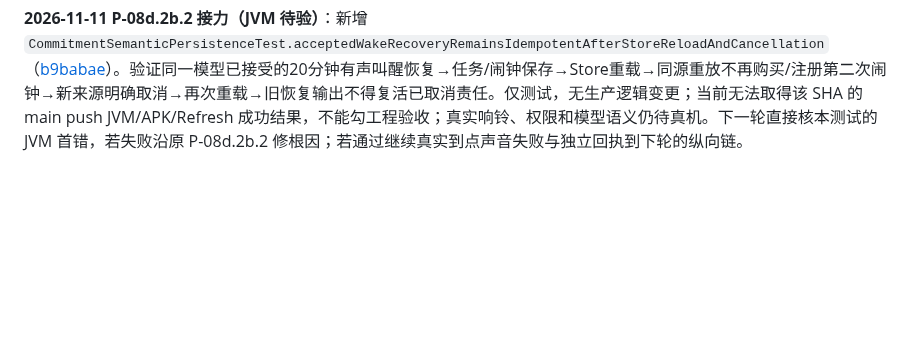
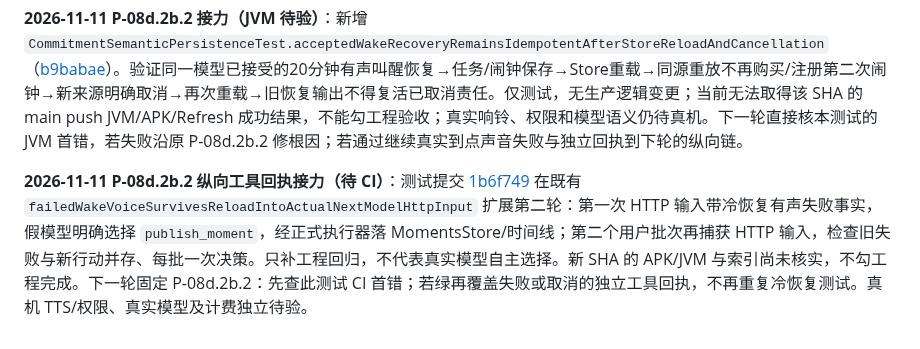
Before and after one commit to jiacimu-droid/lulu1, a Markdown page: docs/architecture/LULU_EXPERIENCE_ROADMAP.md, the part around the change. GitHub-like rendering; blank space fills up the shorter version.

Commit message:
docs: hand off P-08d.2b.2 follow-up action regression and CI boundary

```diff
--- a/docs/architecture/LULU_EXPERIENCE_ROADMAP.md
+++ b/docs/architecture/LULU_EXPERIENCE_ROADMAP.md
@@ -498,3 +498,5 @@
 **2026-11-11 P-08d.2b.2 同 ID 续接（CI 待验）**：在 `CommitmentSemanticPersistenceTest.acceptedWakeRecoveryRemainsIdempotentAfterStoreReloadAndCancellation` 的两次冷重载节点加入正式 `LuluAlarmSystem.initialize(context)`，同时重新读取任务和闹钟的持久权威状态，而不只重载任务 Store；新增测试提交 [`15ef0a9`](https://github.com/jiacimu-droid/lulu1/commit/15ef0a99dfb972566980e6e8334d70608394e2e0)。本轮无法取得 main push 对应 APK/JVM 与 Refresh code index 的可验证结果，未标记通过；真机有声输出、实际到点失败及下一轮角色承接仍待验。下一轮直接核 `15ef0a9` 的 `CommitmentSemanticPersistenceTest.acceptedWakeRecoveryRemainsIdempotentAfterStoreReloadAndCancellation` 首错，若失败修闹钟恢复真实根因，若成功补有声执行失败→独立回执→下轮输入的纵向回归。
 
 **2026-11-11 P-08d.2b.2 接力（JVM 待验）**：新增 `CommitmentSemanticPersistenceTest.acceptedWakeRecoveryRemainsIdempotentAfterStoreReloadAndCancellation`（[b9babae](https://github.com/jiacimu-droid/lulu1/commit/b9babaed863bff59a7f50602f1526a0c7c1b7498)）。验证同一模型已接受的20分钟有声叫醒恢复→任务/闹钟保存→Store重载→同源重放不再购买/注册第二次闹钟→新来源明确取消→再次重载→旧恢复输出不得复活已取消责任。仅测试，无生产逻辑变更；当前无法取得该 SHA 的 main push JVM/APK/Refresh 成功结果，不能勾工程验收；真实响铃、权限和模型语义仍待真机。下一轮直接核本测试的 JVM 首错，若失败沿原 P-08d.2b.2 修根因；若通过继续真实到点声音失败与独立回执到下轮的纵向链。
+
+**2026-11-11 P-08d.2b.2 纵向工具回执接力（待 CI）**：测试提交 [1b6f749](https://github.com/jiacimu-droid/lulu1/commit/1b6f749578a1d8b15b4928952bf67c783312439b) 在既有 `failedWakeVoiceSurvivesReloadIntoActualNextModelHttpInput` 扩展第二轮：第一次 HTTP 输入带冷恢复有声失败事实，假模型明确选择 `publish_moment`，经正式执行器落 MomentsStore/时间线；第二个用户批次再捕获 HTTP 输入，检查旧失败与新行动并存、每批一次决策。只补工程回归，不代表真实模型自主选择。新 SHA 的 APK/JVM 与索引尚未核实，不勾工程完成。下一轮固定 P-08d.2b.2：先查此测试 CI 首错；若绿再覆盖失败或取消的独立工具回执，不再重复冷恢复测试。真机 TTS/权限、真实模型及计费独立待验。
```
